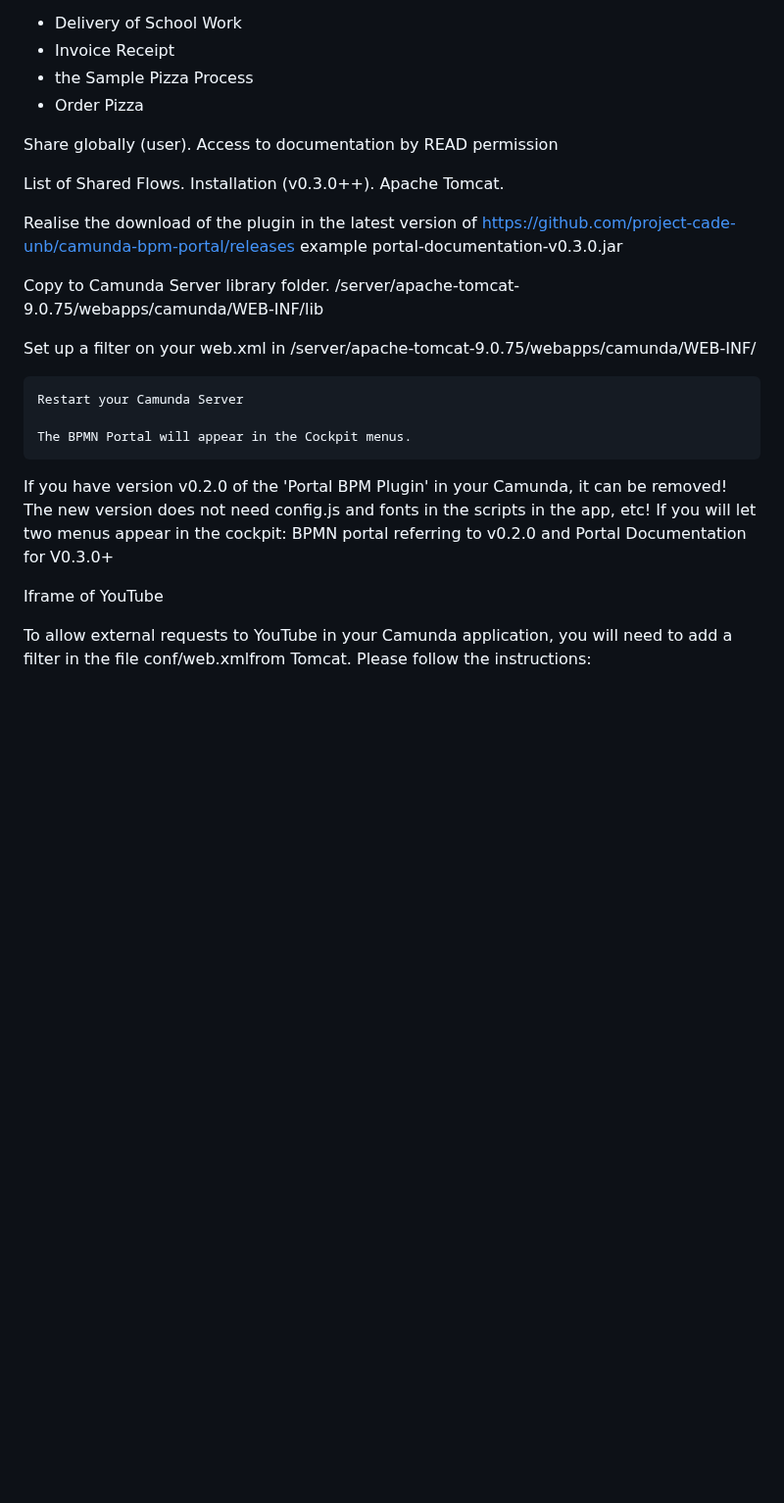
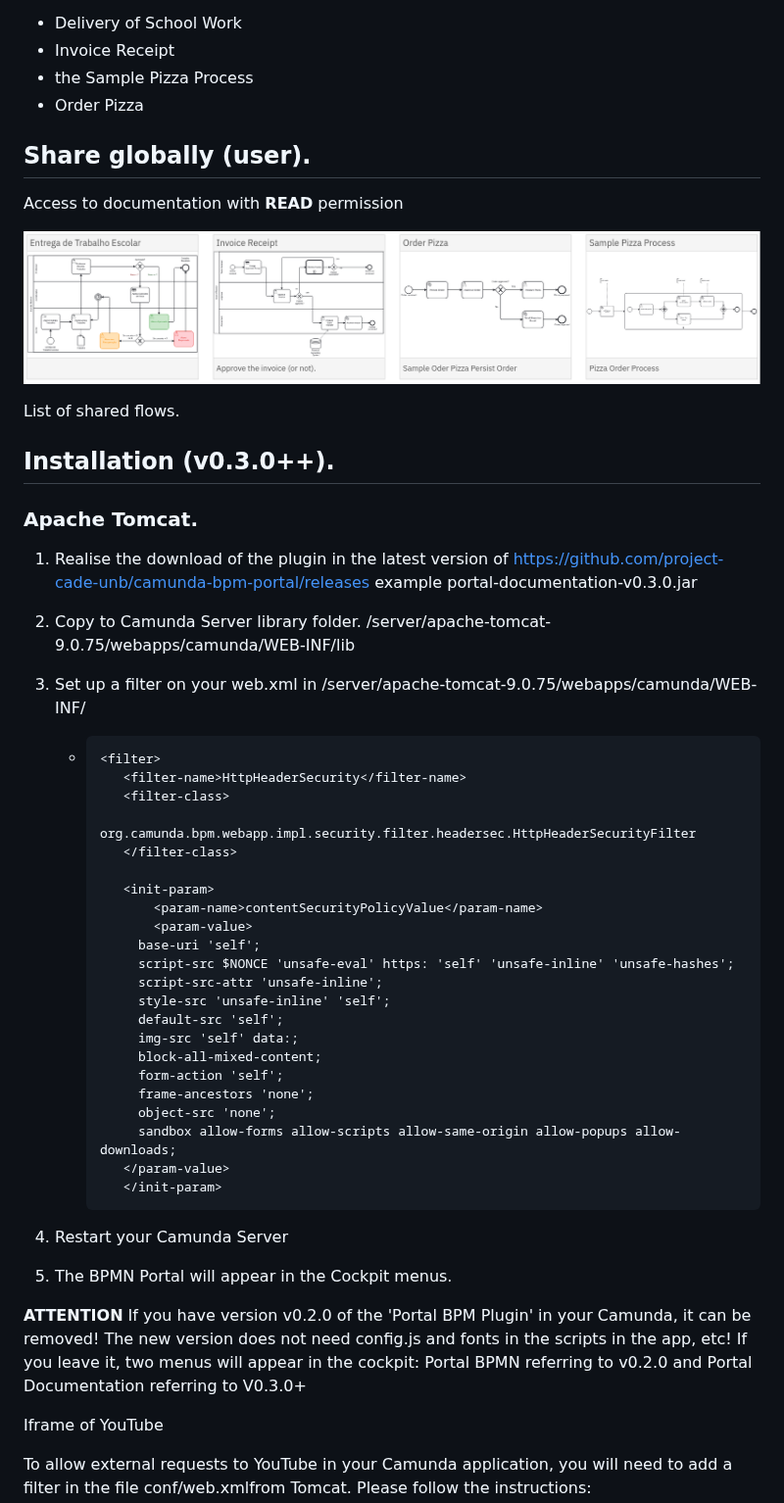
Before and after one commit to projeto-cade-unb/camunda-bpm-portal, a Markdown page: README_EN.md, the part around the change. Shown at 98% size. Drawn GitHub-style; blank space fills up the shorter version.

````diff
--- a/README_EN.md
+++ b/README_EN.md
@@ -39,26 +39,58 @@ Access enabled for flows:
 - the Sample Pizza Process
 - Order Pizza
 
-Share globally (user).
-Access to documentation by READ permission
+## Share globally (user).
 
-List of Shared Flows.
-Installation (v0.3.0++).
-Apache Tomcat.
+Access to documentation with **READ** permission
 
-Realise the download of the plugin in the latest version of https://github.com/project-cade-unb/camunda-bpm-portal/releases example portal-documentation-v0.3.0.jar
+![image](./samples/img/screenshot-share-user-camunda-bpm_portal.png)
 
-Copy to Camunda Server library folder. /server/apache-tomcat-9.0.75/webapps/camunda/WEB-INF/lib
+List of shared flows.
 
-Set up a filter on your web.xml in /server/apache-tomcat-9.0.75/webapps/camunda/WEB-INF/
+## Installation (v0.3.0++).
+
+### Apache Tomcat.
+
+1. Realise the download of the plugin in the latest version of https://github.com/project-cade-unb/camunda-bpm-portal/releases example portal-documentation-v0.3.0.jar
+
+2. Copy to Camunda Server library folder. /server/apache-tomcat-9.0.75/webapps/camunda/WEB-INF/lib
+
+3. Set up a filter on your web.xml in /server/apache-tomcat-9.0.75/webapps/camunda/WEB-INF/
 
 
+   - ```xml
+     <filter>
+        <filter-name>HttpHeaderSecurity</filter-name>
+        <filter-class>
+            org.camunda.bpm.webapp.impl.security.filter.headersec.HttpHeaderSecurityFilter
+        </filter-class>
 
-    Restart your Camunda Server
+        <init-param>
+            <param-name>contentSecurityPolicyValue</param-name>
+            <param-value>
+          base-uri 'self';
+          script-src $NONCE 'unsafe-eval' https: 'self' 'unsafe-inline' 'unsafe-hashes';
+          script-src-attr 'unsafe-inline';
+          style-src 'unsafe-inline' 'self';
+          default-src 'self';
+          img-src 'self' data:;
+          block-all-mixed-content;
+          form-action 'self';
+          frame-ancestors 'none';
+          object-src 'none';
+          sandbox allow-forms allow-scripts allow-same-origin allow-popups allow-downloads;
+        </param-value>
+        </init-param>
+     ```
 
-    The BPMN Portal will appear in the Cockpit menus.
+    </filter>
 
-If you have version v0.2.0 of the 'Portal BPM Plugin' in your Camunda, it can be removed! The new version does not need config.js and fonts in the scripts in the app, etc! If you will let two menus appear in the cockpit: BPMN portal referring to v0.2.0 and Portal Documentation for V0.3.0+
+
+4. Restart your Camunda Server
+
+5. The BPMN Portal will appear in the Cockpit menus.
+
+**ATTENTION** If you have version v0.2.0 of the 'Portal BPM Plugin' in your Camunda, it can be removed! The new version does not need config.js and fonts in the scripts in the app, etc! If you leave it, two menus will appear in the cockpit: Portal BPMN referring to v0.2.0 and Portal Documentation referring to V0.3.0+
 
 Iframe of YouTube
 
````
